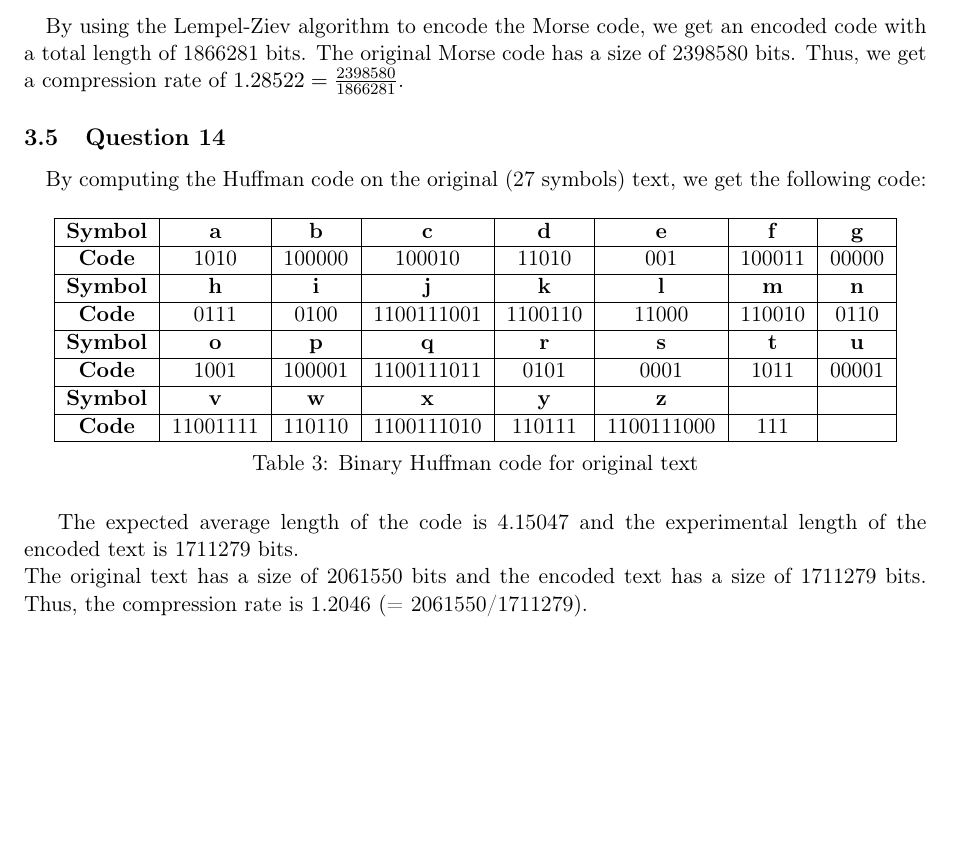
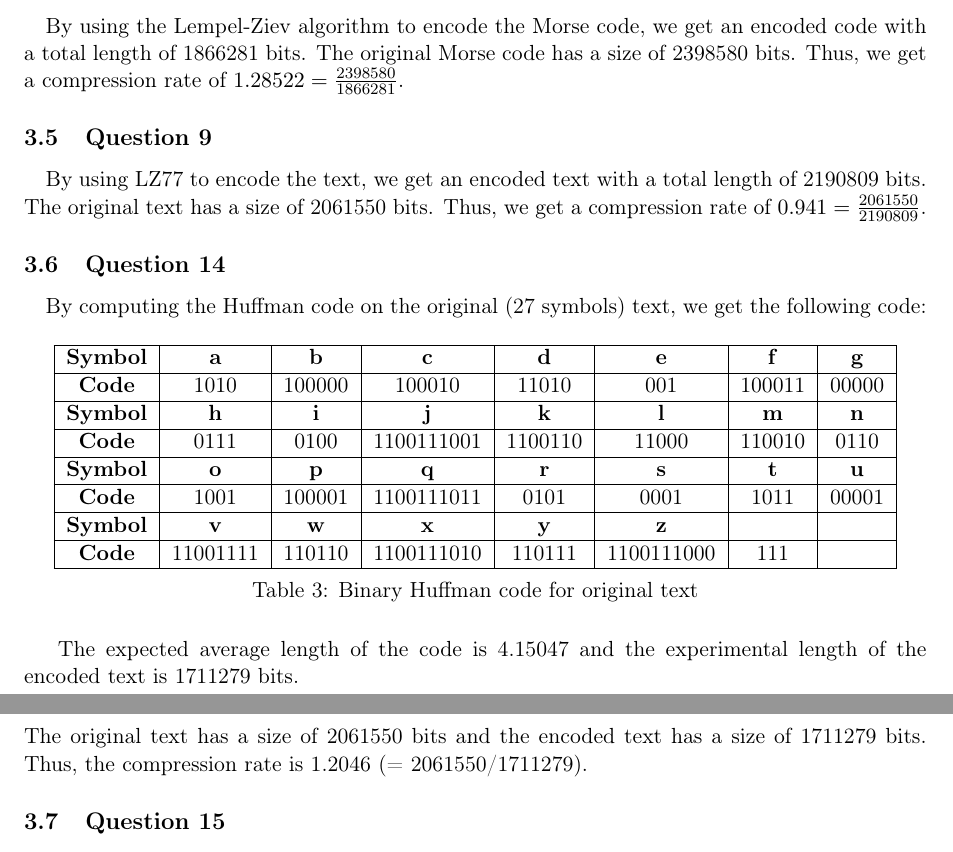
Before and after one commit to OlivierJoris/Source-coding-data-compression-and-channel-coding, a LaTeX document (report/s180521s182113.tex): part of page 7 of 8 before the commit and two parts of pages 7 and 8 of 8 after it, the two joined at a grey line, cut so that both start at the same text, the shorter picture padded with empty space. Compiled offline with pdfLaTeX.

Commit message:
Part 2 - question 9

```diff
--- a/report/s180521s182113.tex
+++ b/report/s180521s182113.tex
@@ -255,6 +255,12 @@ The original Morse code has a size of 2398580 bits. Thus, we get a compression r
 
 %%%%%
 
+\subsection{Question 9}
+\paragraph{}By using LZ77 to encode the text, we get an encoded text with a total length of 2190809 bits.
+The original text has a size of 2061550 bits. Thus, we get a compression rate of $0.941 = \frac{2061550}{2190809}$.
+
+%%%%%
+
 \subsection{Question 14}
 \paragraph{}By computing the Huffman code on the original (27 symbols) text, we get the following code:
 \begin{table}[H]
```
Also changed, not shown: report/s180521s182113.pdf, 1 other file.
